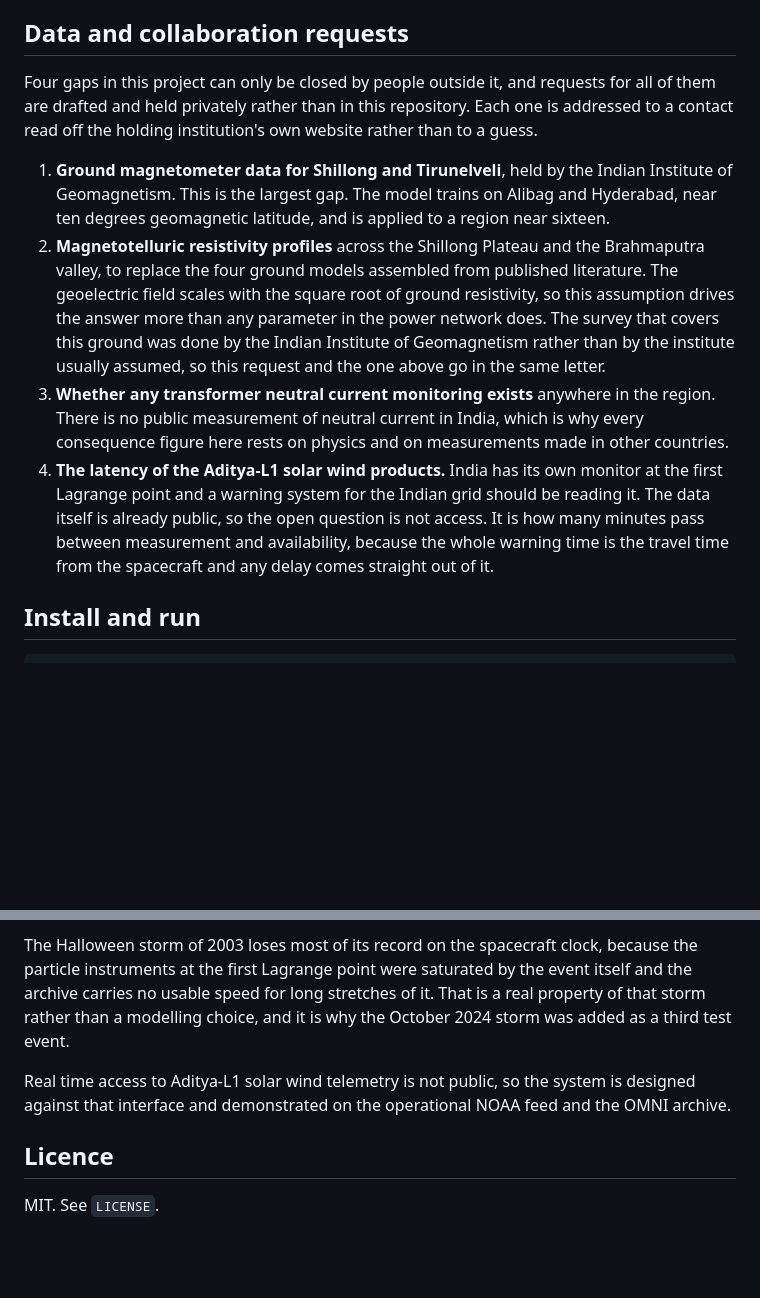
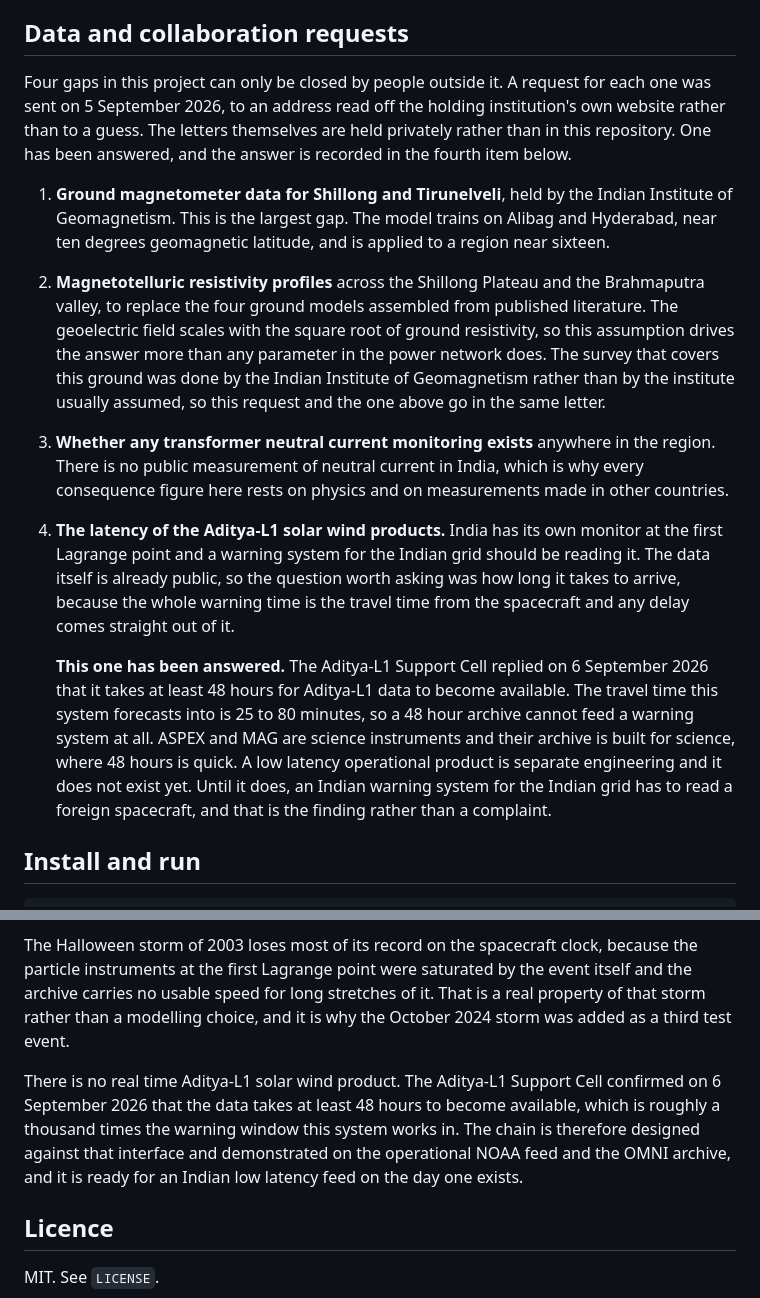
Before and after one commit to pragyaangaur/SETU, a Markdown page: README.md, 2 parts joined by grey strips. Rendered like a GitHub page; blank space fills up the shorter version.

Commit message:
docs: record the Aditya-L1 latency answer in the README

```diff
--- a/README.md
+++ b/README.md
@@ -124,12 +124,14 @@ Every figure in [docs/figures](docs/figures) is generated by `scripts/make_figur
 
 ## Data and collaboration requests
 
-Four gaps in this project can only be closed by people outside it, and requests for all of them are drafted and held privately rather than in this repository. Each one is addressed to a contact read off the holding institution's own website rather than to a guess.
+Four gaps in this project can only be closed by people outside it. A request for each one was sent on 5 September 2026, to an address read off the holding institution's own website rather than to a guess. The letters themselves are held privately rather than in this repository. One has been answered, and the answer is recorded in the fourth item below.
 
 1. **Ground magnetometer data for Shillong and Tirunelveli**, held by the Indian Institute of Geomagnetism. This is the largest gap. The model trains on Alibag and Hyderabad, near ten degrees geomagnetic latitude, and is applied to a region near sixteen.
 2. **Magnetotelluric resistivity profiles** across the Shillong Plateau and the Brahmaputra valley, to replace the four ground models assembled from published literature. The geoelectric field scales with the square root of ground resistivity, so this assumption drives the answer more than any parameter in the power network does. The survey that covers this ground was done by the Indian Institute of Geomagnetism rather than by the institute usually assumed, so this request and the one above go in the same letter.
 3. **Whether any transformer neutral current monitoring exists** anywhere in the region. There is no public measurement of neutral current in India, which is why every consequence figure here rests on physics and on measurements made in other countries.
-4. **The latency of the Aditya-L1 solar wind products.** India has its own monitor at the first Lagrange point and a warning system for the Indian grid should be reading it. The data itself is already public, so the open question is not access. It is how many minutes pass between measurement and availability, because the whole warning time is the travel time from the spacecraft and any delay comes straight out of it.
+4. **The latency of the Aditya-L1 solar wind products.** India has its own monitor at the first Lagrange point and a warning system for the Indian grid should be reading it. The data itself is already public, so the question worth asking was how long it takes to arrive, because the whole warning time is the travel time from the spacecraft and any delay comes straight out of it.
+
+    **This one has been answered.** The Aditya-L1 Support Cell replied on 6 September 2026 that it takes at least 48 hours for Aditya-L1 data to become available. The travel time this system forecasts into is 25 to 80 minutes, so a 48 hour archive cannot feed a warning system at all. ASPEX and MAG are science instruments and their archive is built for science, where 48 hours is quick. A low latency operational product is separate engineering and it does not exist yet. Until it does, an Indian warning system for the Indian grid has to read a foreign spacecraft, and that is the finding rather than a complaint.
 
 ## Install and run
 
@@ -163,7 +165,7 @@ The forecast model is trained on Alibag and Hyderabad, which sit near ten degree
 
 The Halloween storm of 2003 loses most of its record on the spacecraft clock, because the particle instruments at the first Lagrange point were saturated by the event itself and the archive carries no usable speed for long stretches of it. That is a real property of that storm rather than a modelling choice, and it is why the October 2024 storm was added as a third test event.
 
-Real time access to Aditya-L1 solar wind telemetry is not public, so the system is designed against that interface and demonstrated on the operational NOAA feed and the OMNI archive.
+There is no real time Aditya-L1 solar wind product. The Aditya-L1 Support Cell confirmed on 6 September 2026 that the data takes at least 48 hours to become available, which is roughly a thousand times the warning window this system works in. The chain is therefore designed against that interface and demonstrated on the operational NOAA feed and the OMNI archive, and it is ready for an Indian low latency feed on the day one exists.
 
 ## Licence
 
```
